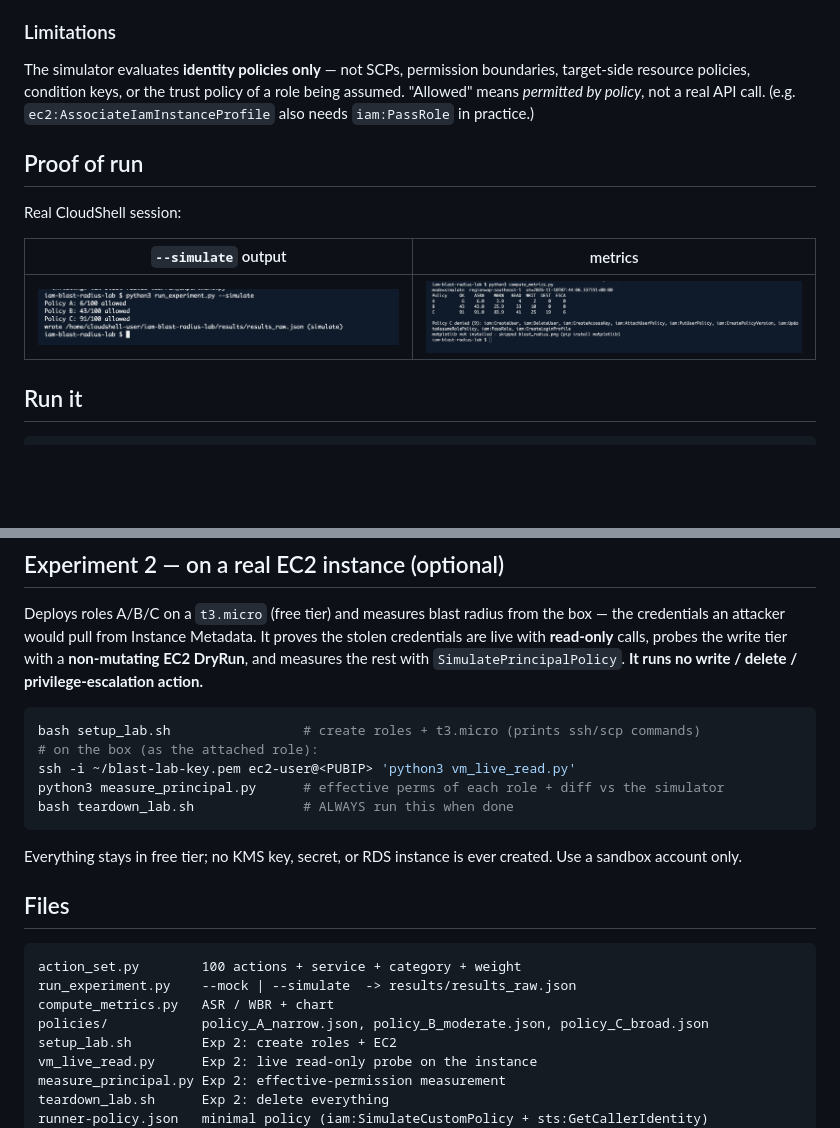
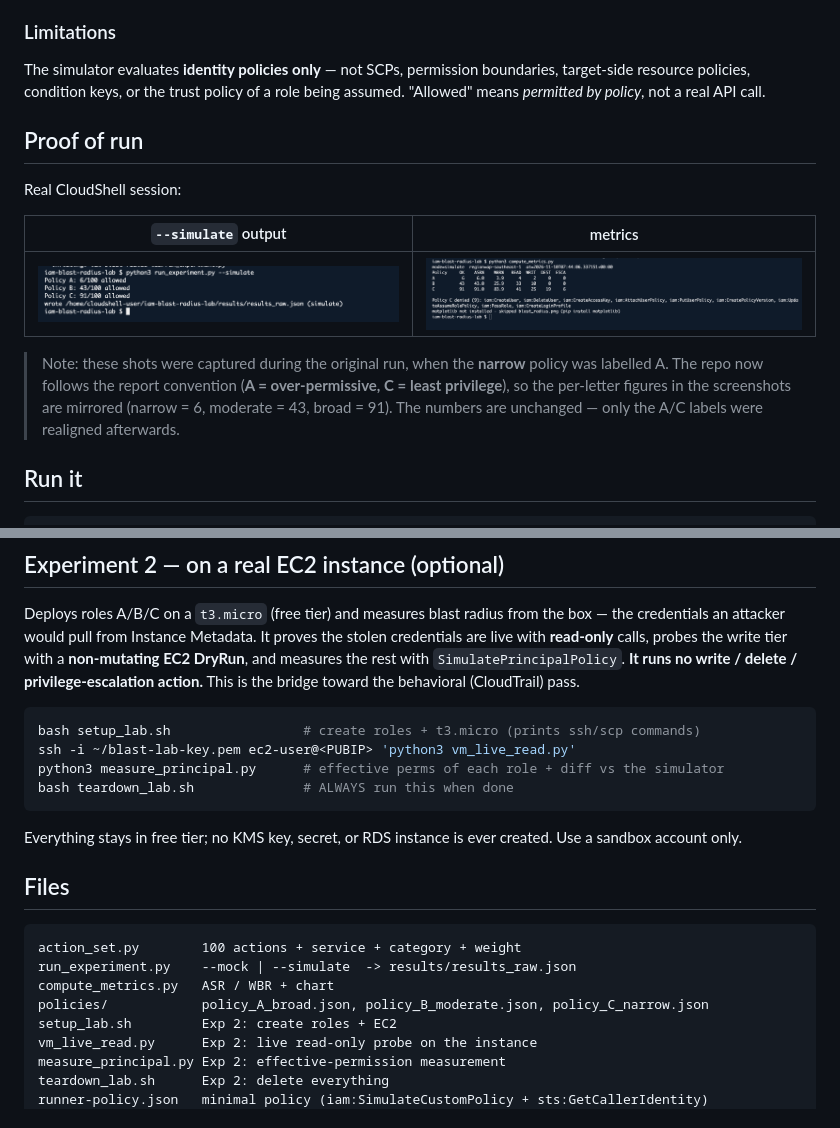
Before and after one commit to olafier/iam-blast-radius-lab, a Markdown page: README.md, 2 parts joined by grey strips. Drawn GitHub-style; blank space fills up the shorter version.

````diff
--- a/README.md
+++ b/README.md
@@ -61,8 +66,7 @@ Run in AWS CloudShell (`ap-southeast-1`) via `iam:SimulateCustomPolicy`. The loc
 
 The simulator evaluates **identity policies only** — not SCPs, permission boundaries,
 target-side resource policies, condition keys, or the trust policy of a role being assumed.
-"Allowed" means *permitted by policy*, not a real API call. (e.g. `ec2:AssociateIamInstanceProfile`
-also needs `iam:PassRole` in practice.)
+"Allowed" means *permitted by policy*, not a real API call.
 
 ## Proof of run
 
@@ -71,6 +75,12 @@ Real CloudShell session:
 | `--simulate` output | metrics |
 |---|---|
 | ![simulate](images/cloudshell-simulate.png) | ![metrics](images/cloudshell-metrics.png) |
+
+> Note: these shots were captured during the original run, when the **narrow** policy was
+> labelled A. The repo now follows the report convention (**A = over-permissive,
+> C = least privilege**), so the per-letter figures in the screenshots are mirrored
+> (narrow = 6, moderate = 43, broad = 91). The numbers are unchanged — only the A/C labels
+> were realigned afterwards.
 
 ## Run it
 
@@ -89,11 +99,11 @@ Deploys roles A/B/C on a `t3.micro` (free tier) and measures blast radius from t
 the credentials an attacker would pull from Instance Metadata. It proves the stolen
 credentials are live with **read-only** calls, probes the write tier with a **non-mutating
 EC2 DryRun**, and measures the rest with `SimulatePrincipalPolicy`. **It runs no
-write / delete / privilege-escalation action.**
+write / delete / privilege-escalation action.** This is the bridge toward the behavioral
+(CloudTrail) pass.
 
 ```bash
 bash setup_lab.sh                 # create roles + t3.micro (prints ssh/scp commands)
-# on the box (as the attached role):
 ssh -i ~/blast-lab-key.pem ec2-user@<PUBIP> 'python3 vm_live_read.py'
 python3 measure_principal.py      # effective perms of each role + diff vs the simulator
 bash teardown_lab.sh              # ALWAYS run this when done
@@ -108,7 +118,7 @@ sandbox account only.
 action_set.py        100 actions + service + category + weight
 run_experiment.py    --mock | --simulate  -> results/results_raw.json
 compute_metrics.py   ASR / WBR + chart
-policies/            policy_A_narrow.json, policy_B_moderate.json, policy_C_broad.json
+policies/            policy_A_broad.json, policy_B_moderate.json, policy_C_narrow.json
 setup_lab.sh         Exp 2: create roles + EC2
 vm_live_read.py      Exp 2: live read-only probe on the instance
 measure_principal.py Exp 2: effective-permission measurement
````
Also changed, not shown: other parts of README.md (+25 -20 lines), results/blast_radius.png, 8 other files.
